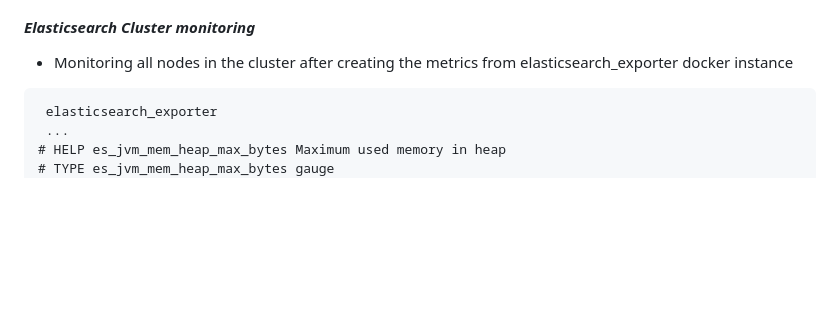
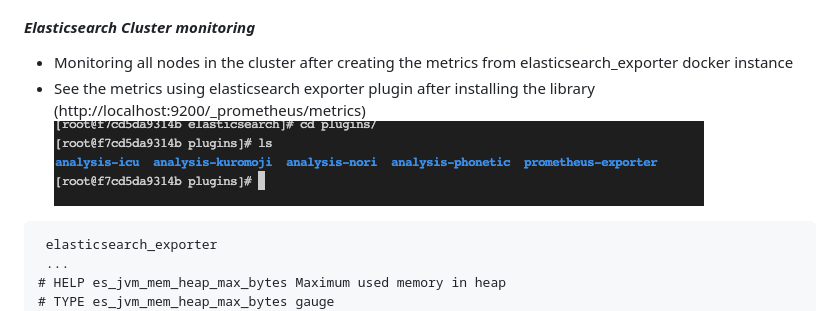
Before and after one commit to euiyounghwang/euiyounghwang.github.io, a Markdown page: README.md, the part around the change. Rendered like a GitHub page; pictures changed too: image-8.png (added); blank space fills up the shorter version.

````diff
--- a/README.md
+++ b/README.md
@@ -101,6 +101,9 @@ Recently, I have been researching & implementing for search engine cluster monit
 ![Alt text](image-2.png)
 #### <i>Elasticsearch Cluster monitoring</i>
 - Monitoring all nodes in the cluster after creating the metrics from elasticsearch_exporter docker instance
+- See the metrics using elasticsearch exporter plugin after installing the library (http://localhost:9200/_prometheus/metrics)
+ ![Alt text](image-8.png)
+
 ```
  elasticsearch_exporter
  ...
````
